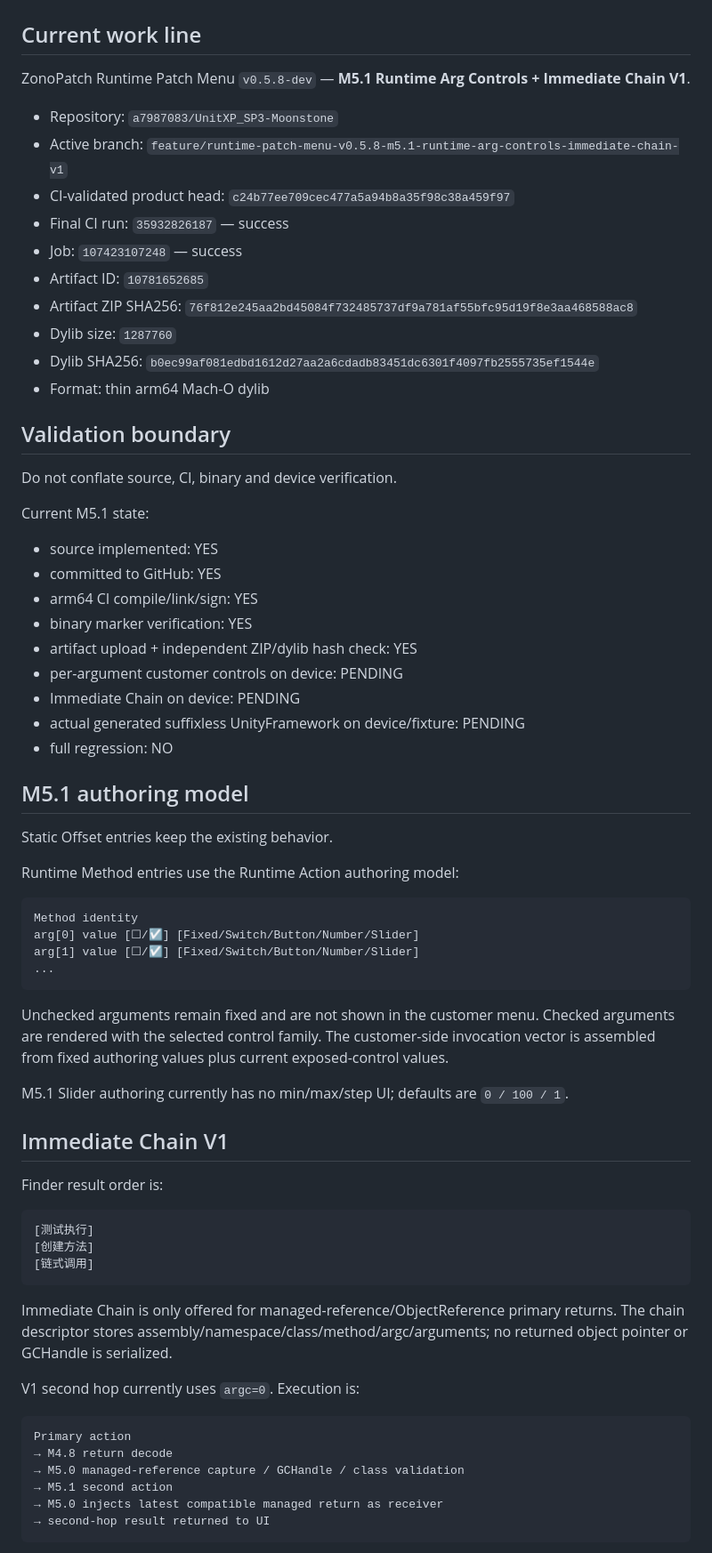
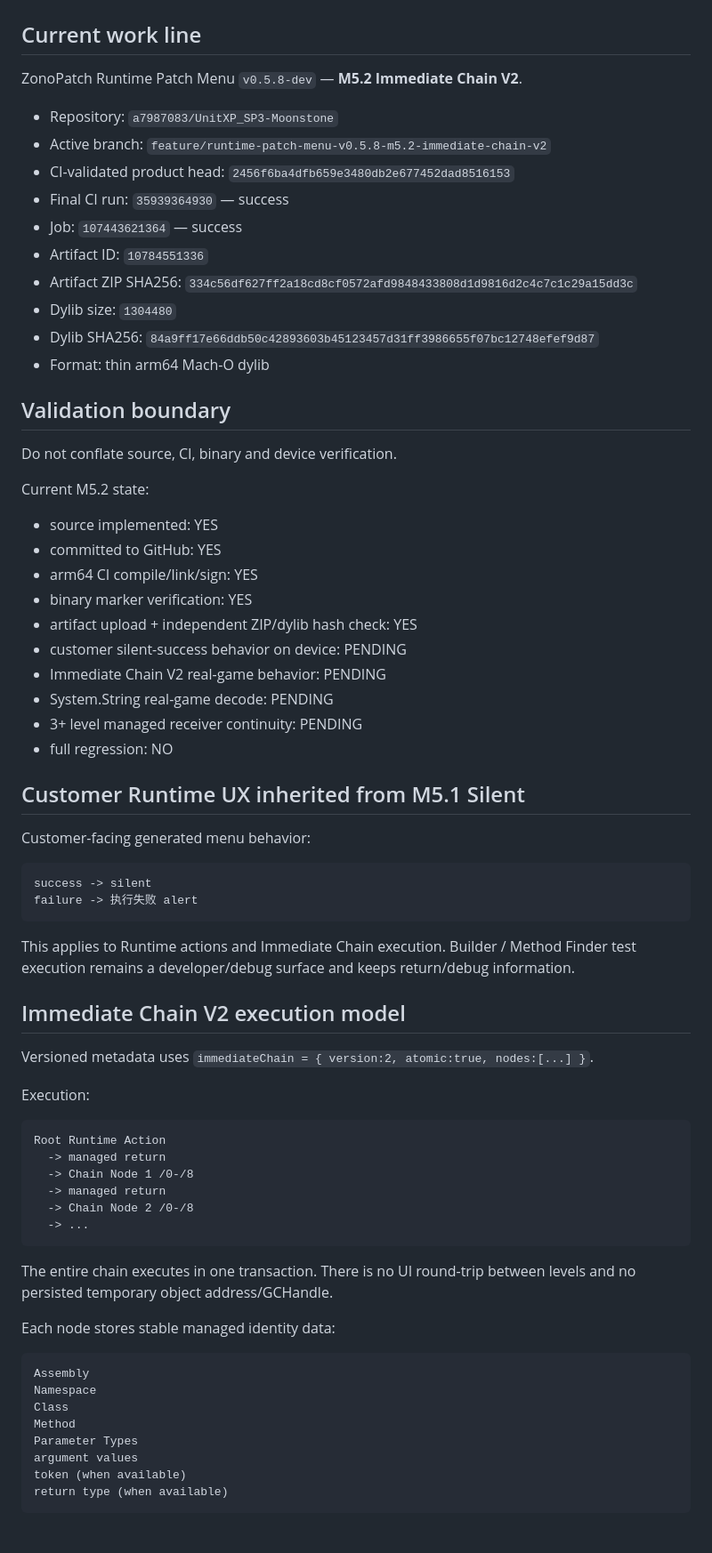
Before and after one commit to a7987083/UnitXP_SP3-Moonstone, a Markdown page: HANDOFF.md, the part around one of its changes. Shown at 89% size. Rendered like a GitHub page.

Commit message:
docs(m5.2): refresh handoff for multi-level chain

````diff
--- a/HANDOFF.md
+++ b/HANDOFF.md
@@ -2,72 +2,74 @@
 
 ## Current work line
 
-ZonoPatch Runtime Patch Menu `v0.5.8-dev` — **M5.1 Runtime Arg Controls + Immediate Chain V1**.
+ZonoPatch Runtime Patch Menu `v0.5.8-dev` — **M5.2 Immediate Chain V2**.
 
 - Repository: `a7987083/UnitXP_SP3-Moonstone`
-- Active branch: `feature/runtime-patch-menu-v0.5.8-m5.1-runtime-arg-controls-immediate-chain-v1`
-- CI-validated product head: `c24b77ee709cec477a5a94b8a35f98c38a459f97`
-- Final CI run: `35932826187` — success
-- Job: `107423107248` — success
-- Artifact ID: `10781652685`
-- Artifact ZIP SHA256: `76f812e245aa2bd45084f732485737df9a781af55bfc95d19f8e3aa468588ac8`
-- Dylib size: `1287760`
-- Dylib SHA256: `b0ec99af081edbd1612d27aa2a6cdadb83451dc6301f4097fb2555735ef1544e`
+- Active branch: `feature/runtime-patch-menu-v0.5.8-m5.2-immediate-chain-v2`
+- CI-validated product head: `2456f6ba4dfb659e3480db2e677452dad8516153`
+- Final CI run: `35939364930` — success
+- Job: `107443621364` — success
+- Artifact ID: `10784551336`
+- Artifact ZIP SHA256: `334c56df627ff2a18cd8cf0572afd9848433808d1d9816d2c4c7c1c29a15dd3c`
+- Dylib size: `1304480`
+- Dylib SHA256: `84a9ff17e66ddb50c42893603b45123457d31ff3986655f07bc12748efef9d87`
 - Format: thin arm64 Mach-O dylib
 
 ## Validation boundary
 
 Do not conflate source, CI, binary and device verification.
 
-Current M5.1 state:
+Current M5.2 state:
 
 - source implemented: YES
 - committed to GitHub: YES
 - arm64 CI compile/link/sign: YES
 - binary marker verification: YES
 - artifact upload + independent ZIP/dylib hash check: YES
-- per-argument customer controls on device: PENDING
-- Immediate Chain on device: PENDING
-- actual generated suffixless UnityFramework on device/fixture: PENDING
+- customer silent-success behavior on device: PENDING
+- Immediate Chain V2 real-game behavior: PENDING
+- System.String real-game decode: PENDING
+- 3+ level managed receiver continuity: PENDING
 - full regression: NO
 
-## M5.1 authoring model
+## Customer Runtime UX inherited from M5.1 Silent
 
-Static Offset entries keep the existing behavior.
-
-Runtime Method entries use the Runtime Action authoring model:
+Customer-facing generated menu behavior:
 
 ```text
-Method identity
-arg[0] value [☐/☑] [Fixed/Switch/Button/Number/Slider]
-arg[1] value [☐/☑] [Fixed/Switch/Button/Number/Slider]
-...
+success -> silent
+failure -> 执行失败 alert
 ```
 
-Unchecked arguments remain fixed and are not shown in the customer menu. Checked arguments are rendered with the selected control family. The customer-side invocation vector is assembled from fixed authoring values plus current exposed-control values.
+This applies to Runtime actions and Immediate Chain execution. Builder / Method Finder test execution remains a developer/debug surface and keeps return/debug information.
 
-M5.1 Slider authoring currently has no min/max/step UI; defaults are `0 / 100 / 1`.
+## Immediate Chain V2 execution model
 
-## Immediate Chain V1
+Versioned metadata uses `immediateChain = { version:2, atomic:true, nodes:[...] }`.
 
-Finder result order is:
+Execution:
 
 ```text
-[测试执行]
-[创建方法]
-[链式调用]
+Root Runtime Action
+  -> managed return
+  -> Chain Node 1 /0-/8
+  -> managed return
+  -> Chain Node 2 /0-/8
+  -> ...
 ```
 
-Immediate Chain is only offered for managed-reference/ObjectReference primary returns. The chain descriptor stores assembly/namespace/class/method/argc/arguments; no returned object pointer or GCHandle is serialized.
+The entire chain executes in one transaction. There is no UI round-trip between levels and no persisted temporary object address/GCHandle.
 
-V1 second hop currently uses `argc=0`. Execution is:
+Each node stores stable managed identity data:
 
 ```text
-Primary action
-→ M4.8 return decode
-→ M5.0 managed-reference capture / GCHandle / class validation
-→ M5.1 second action
-→ M5.0 injects latest compatible managed return as receiver
-→ second-hop result returned to UI
+Assembly
+Namespace
+Class
+Method
+Parameter Types
+argument values
+token (when available)
+return type (when available)
 ```
 
````
Also changed, not shown: other parts of HANDOFF.md (+63 -24 lines).
